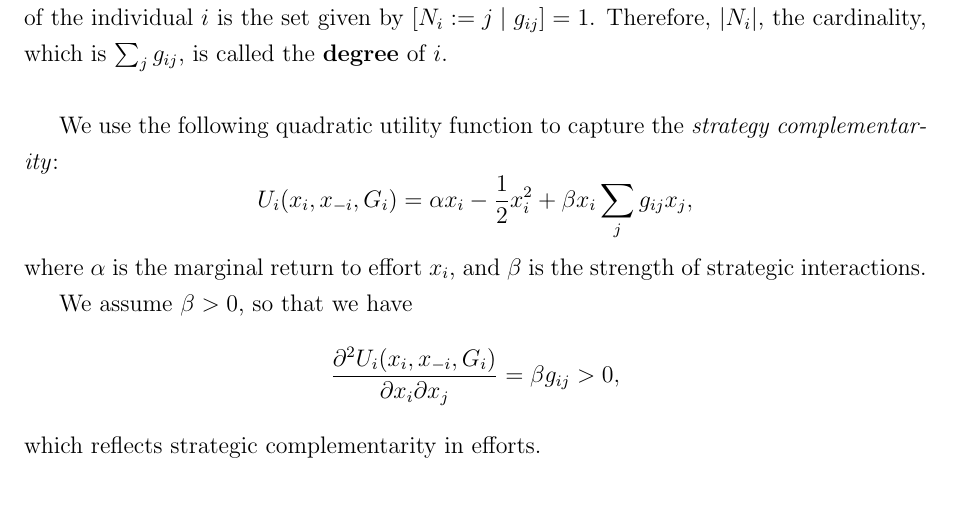
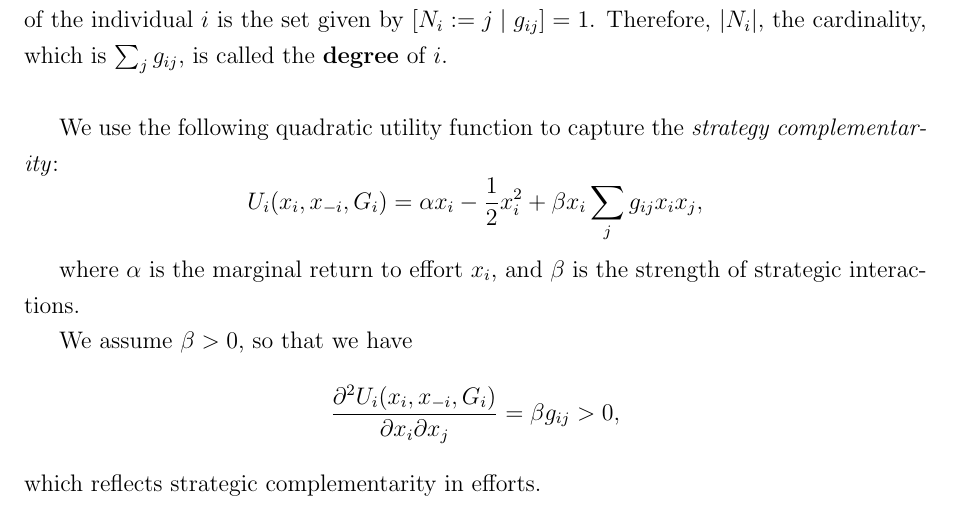
Before and after one commit to liminglin98/Network-Games-and-Agricultural-Collectivization-in-China, a LaTeX paper (Network Games and Agricultural Collectivization in China.tex): part of page 2 of 9, cut so that both start at the same text. Compiled offline with pdfLaTeX.

Commit message:
Update Network Games and Agricultural Collectivization in China.tex

```diff
--- a/Network Games and Agricultural Collectivization in China.tex
+++ b/Network Games and Agricultural Collectivization in China.tex
@@ -42,8 +42,9 @@ Let $I = \{1, 2, \dots, n\}$ denote the set of players, $n > 1$, connected by a
 
 We use the following quadratic utility function to capture the \emph{strategy complementarity}:
 \[
-U_i(x_i, x_{-i}, G_i) = \alpha x_i - \frac{1}{2} x_i^2 + \beta x_i \sum_j g_{ij} x_j,
+U_i(x_i, x_{-i}, G_i) = \alpha x_i - \frac{1}{2} x_i^2 + \beta x_i \sum_j g_{ij}x_i  x_j,
 \]
+
 where $\alpha$ is the marginal return to effort $x_i$, and $\beta$ is the strength of strategic interactions.
 
 We assume $\beta > 0$, so that we have
```
